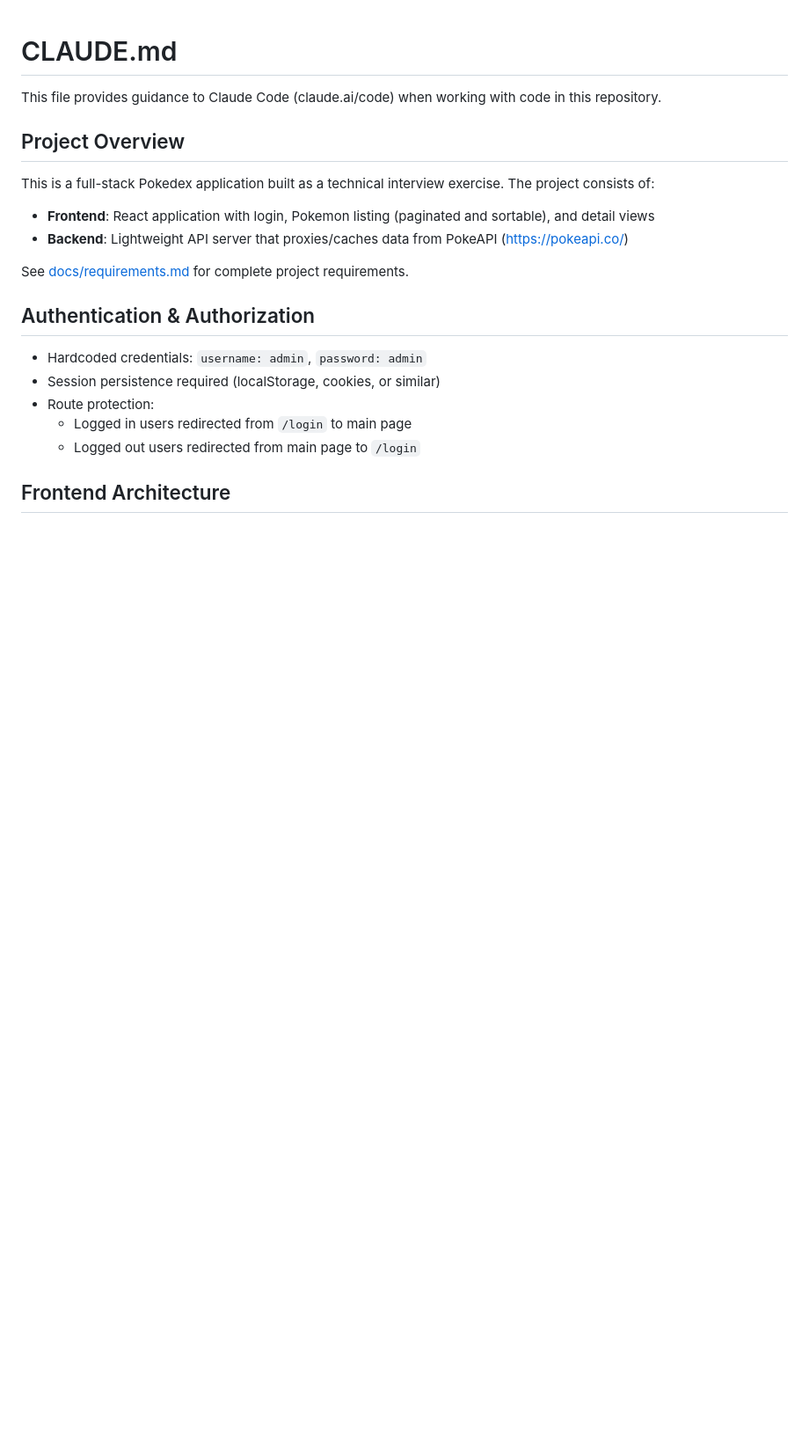
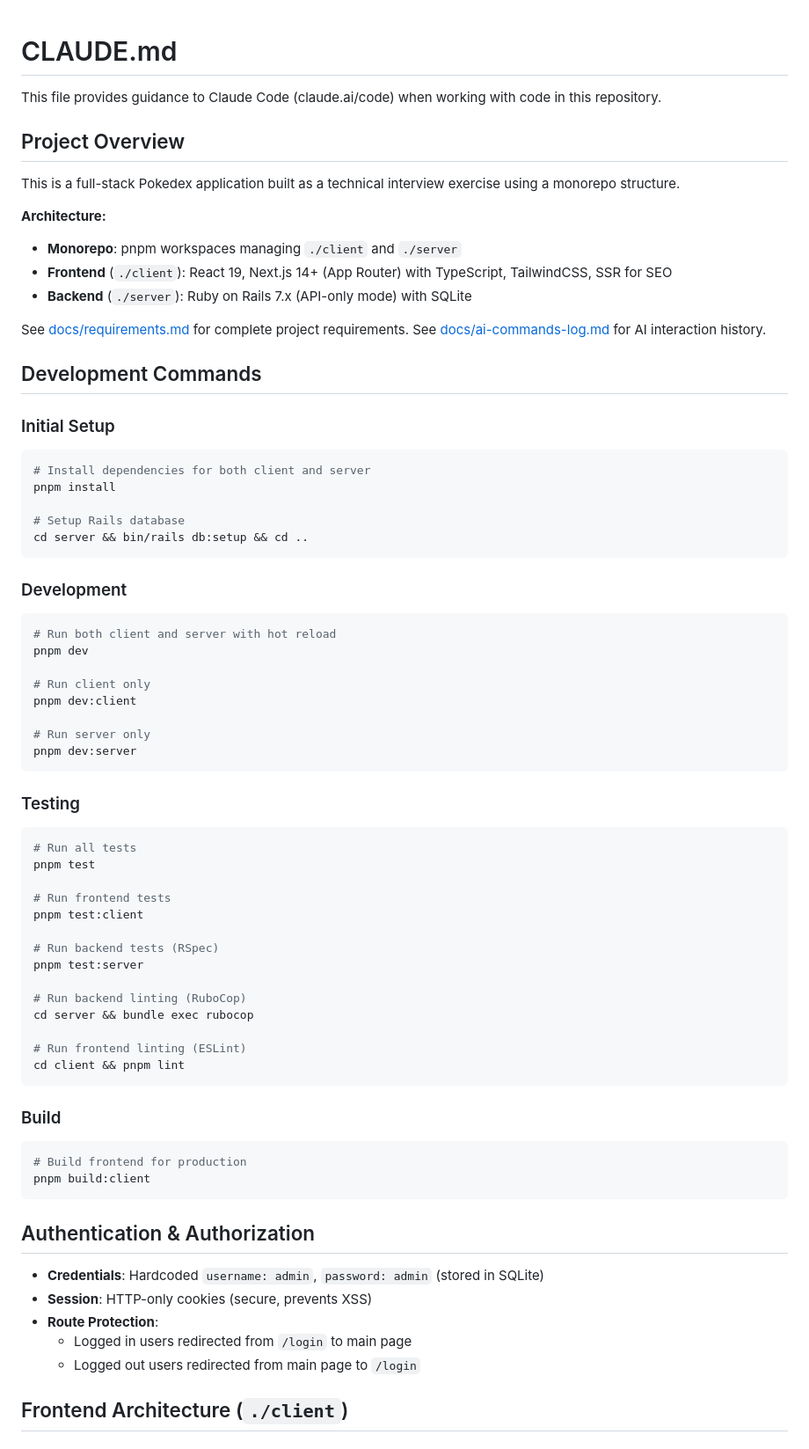
Before and after one commit to jcflow/pokedex, a Markdown page: CLAUDE.md, the part around one of its changes. Shown at 88% size. Rendered like a GitHub page; blank space fills up the shorter version.

````diff
--- a/CLAUDE.md
+++ b/CLAUDE.md
@@ -4,19 +4,70 @@ This file provides guidance to Claude Code (claude.ai/code) when working with co
 
 ## Project Overview
 
-This is a full-stack Pokedex application built as a technical interview exercise. The project consists of:
-- **Frontend**: React application with login, Pokemon listing (paginated and sortable), and detail views
-- **Backend**: Lightweight API server that proxies/caches data from PokeAPI (https://pokeapi.co/)
+This is a full-stack Pokedex application built as a technical interview exercise using a monorepo structure.
+
+**Architecture:**
+- **Monorepo**: pnpm workspaces managing `./client` and `./server`
+- **Frontend** (`./client`): React 19, Next.js 14+ (App Router) with TypeScript, TailwindCSS, SSR for SEO
+- **Backend** (`./server`): Ruby on Rails 7.x (API-only mode) with SQLite
 
 See [docs/requirements.md](docs/requirements.md) for complete project requirements.
+See [docs/ai-commands-log.md](docs/ai-commands-log.md) for AI interaction history.
+
+## Development Commands
+
+### Initial Setup
+```bash
+# Install dependencies for both client and server
+pnpm install
+
+# Setup Rails database
+cd server && bin/rails db:setup && cd ..
+```
+
+### Development
+```bash
+# Run both client and server with hot reload
+pnpm dev
+
+# Run client only
+pnpm dev:client
+
+# Run server only
+pnpm dev:server
+```
+
+### Testing
+```bash
+# Run all tests
+pnpm test
+
+# Run frontend tests
+pnpm test:client
+
+# Run backend tests (RSpec)
+pnpm test:server
+
+# Run backend linting (RuboCop)
+cd server && bundle exec rubocop
+
+# Run frontend linting (ESLint)
+cd client && pnpm lint
+```
+
+### Build
+```bash
+# Build frontend for production
+pnpm build:client
+```
 
 ## Authentication & Authorization
 
-- Hardcoded credentials: `username: admin`, `password: admin`
-- Session persistence required (localStorage, cookies, or similar)
-- Route protection:
+- **Credentials**: Hardcoded `username: admin`, `password: admin` (stored in SQLite)
+- **Session**: HTTP-only cookies (secure, prevents XSS)
+- **Route Protection**:
   - Logged in users redirected from `/login` to main page
   - Logged out users redirected from main page to `/login`
 
-## Frontend Architecture
+## Frontend Architecture (`./client`)
 
````
Also changed, not shown: other parts of CLAUDE.md (+78 -27 lines), docs/ai-commands-log.md (added, +7 -0 lines).
